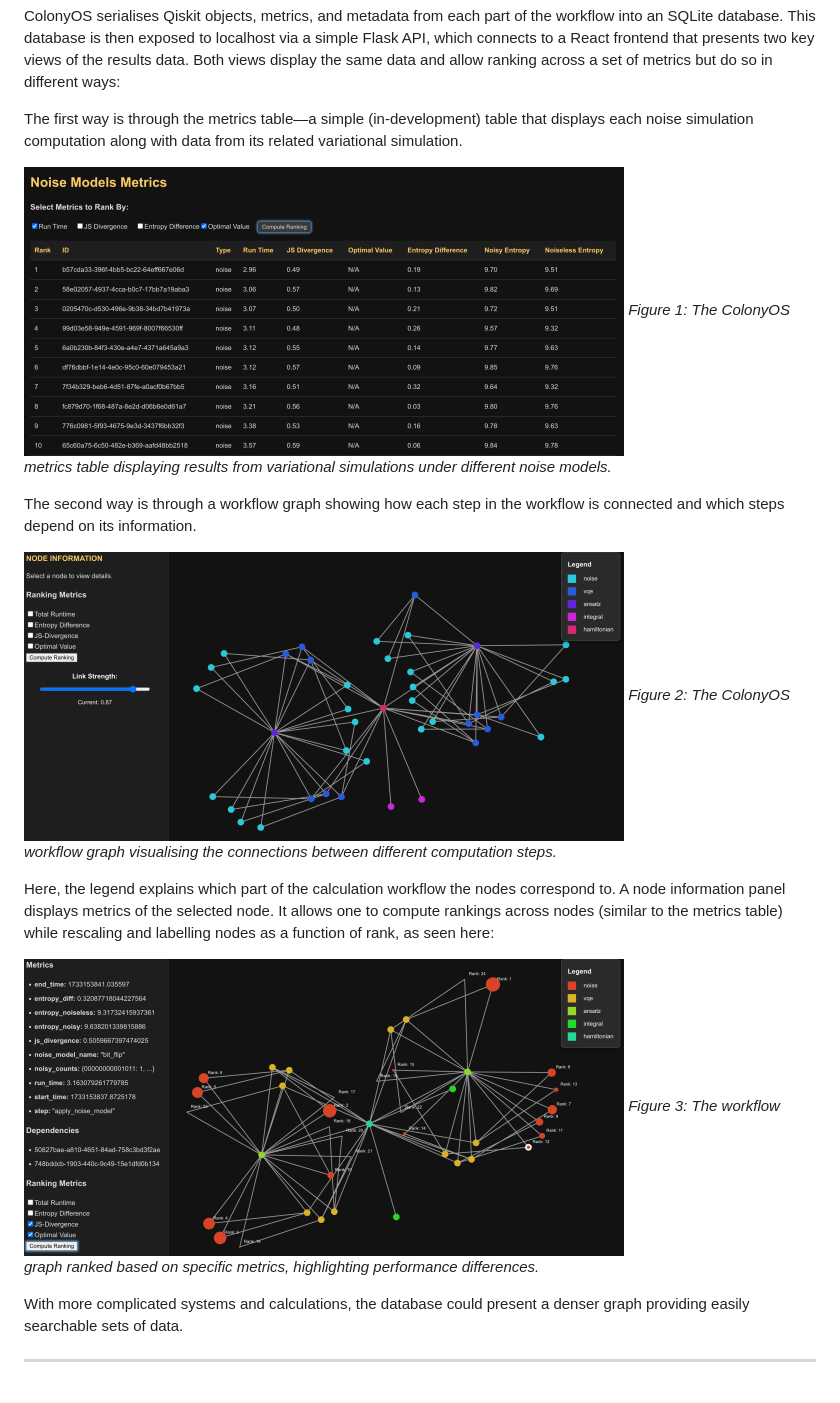
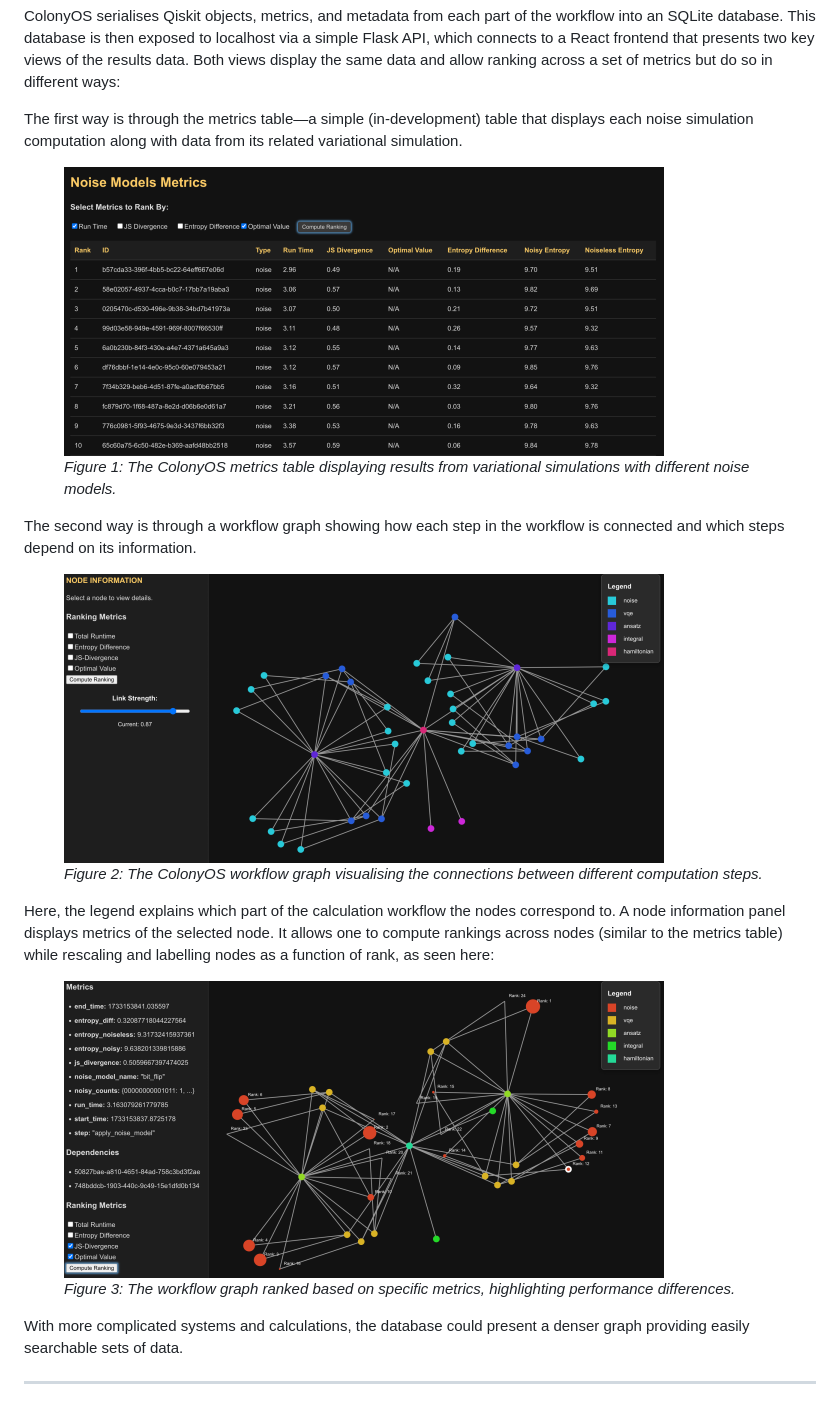
Before and after one commit to ENCCS/documents-for-publications, a Markdown page: qc-colonyos-tutorial/erikk_blog_bpg.md, the part around the change. Rendered like a GitHub page.

Commit message:
Update image formatting and captions in the ColonyOS blog post

```diff
--- a/qc-colonyos-tutorial/erikk_blog_bpg.md
+++ b/qc-colonyos-tutorial/erikk_blog_bpg.md
@@ -39,18 +39,30 @@ ColonyOS serialises Qiskit objects, metrics, and metadata from each part of the
 
 The first way is through the metrics table—a simple (in-development) table that displays each noise simulation computation along with data from its related variational simulation.
 
-![Metrics table](img/metrics_table.png)
-*Figure 1: The ColonyOS metrics table displaying results from variational simulations under different noise models.*
+<!-- ![Metrics table](img/metrics_table.png)
+*Figure 1: The ColonyOS metrics table displaying results from variational simulations with different noise models.* -->
+<figure>
+  <img src="img/metrics_table.png" alt="Metrics table showing noise model results">
+  <figcaption><em>Figure 1: The ColonyOS metrics table displaying results from variational simulations with different noise models.</em></figcaption>
+</figure>
 
 The second way is through a workflow graph showing how each step in the workflow is connected and which steps depend on its information.
 
-![Workflow unfiltered graph](img/graph_unfiltered.png)
-*Figure 2: The ColonyOS workflow graph visualising the connections between different computation steps.*
+<!-- ![Workflow unfiltered graph](img/graph_unfiltered.png)
+*Figure 2: The ColonyOS workflow graph visualising the connections between different computation steps.* -->
+<figure>
+  <img src="img/graph_unfiltered.png" alt="Unfiltered workflow graph showing node connections">
+  <figcaption><em>Figure 2: The ColonyOS workflow graph visualising the connections between different computation steps.</em></figcaption>
+</figure>
 
 Here, the legend explains which part of the calculation workflow the nodes correspond to. A node information panel displays metrics of the selected node. It allows one to compute rankings across nodes (similar to the metrics table) while rescaling and labelling nodes as a function of rank, as seen here:
 
-![Workflow filtered graph](img/graph_filtered.png)
-*Figure 3: The workflow graph ranked based on specific metrics, highlighting performance differences.*
+<!-- ![Workflow filtered graph](img/graph_filtered.png)
+*Figure 3: The workflow graph ranked based on specific metrics, highlighting performance differences.* -->
+<figure>
+  <img src="img/graph_filtered.png" alt="Filtered workflow graph showing ranked nodes">
+  <figcaption><em>Figure 3: The workflow graph ranked based on specific metrics, highlighting performance differences.</em></figcaption>
+</figure>
 
 With more complicated systems and calculations, the database could present a denser graph providing easily searchable sets of data.
 
```
